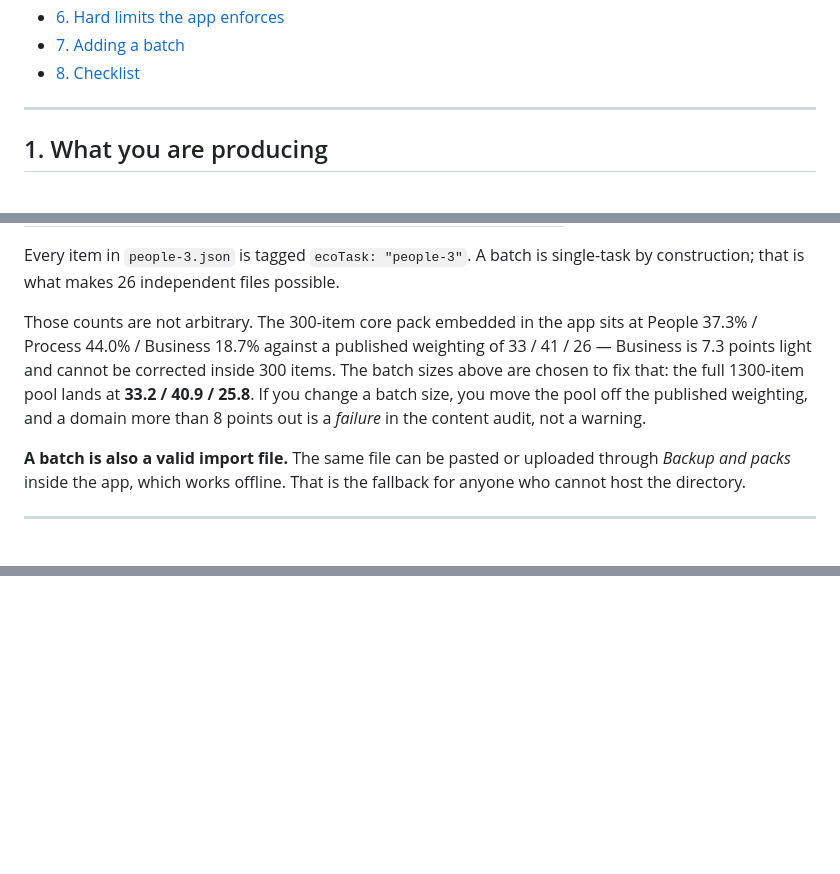
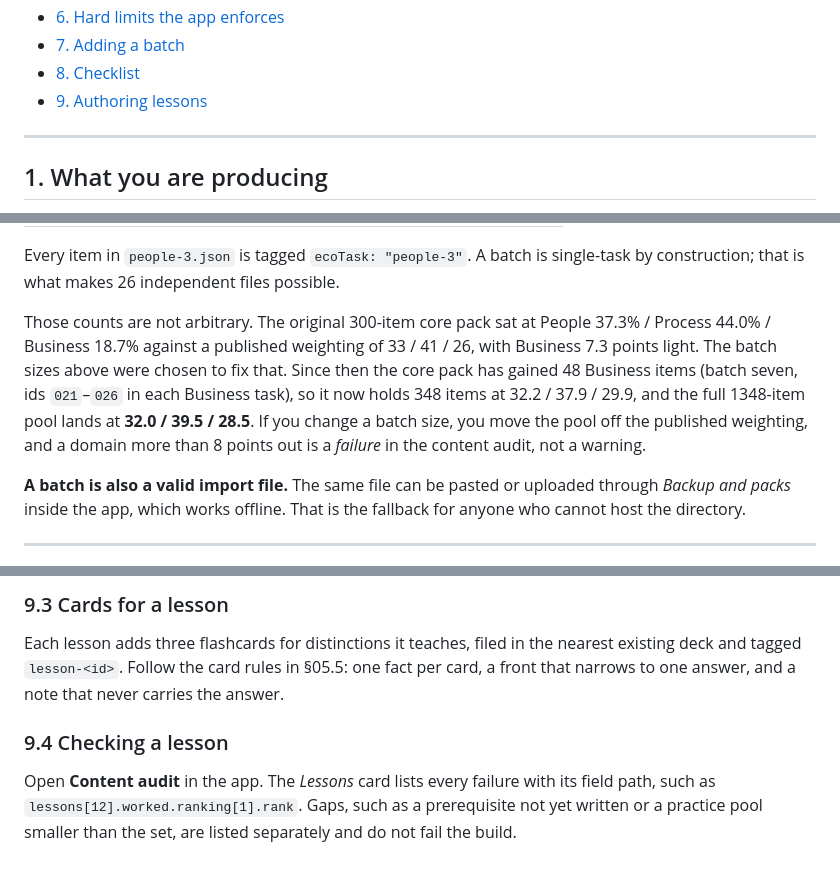
Before and after one commit to JahangirB/PMP, a Markdown page: AUTHORING.md, 3 parts joined by grey strips. Drawn GitHub-style; blank space fills up the shorter version.

```diff
--- a/AUTHORING.md
+++ b/AUTHORING.md
@@ -12,6 +12,7 @@ accept. This file is self-sufficient by design: you should not need to read
 - [6. Hard limits the app enforces](#6-hard-limits-the-app-enforces)
 - [7. Adding a batch](#7-adding-a-batch)
 - [8. Checklist](#8-checklist)
+- [9. Authoring lessons](#9-authoring-lessons)
 
 ---
 
@@ -32,13 +33,15 @@ load.
 Every item in `people-3.json` is tagged `ecoTask: "people-3"`. A batch is
 single-task by construction; that is what makes 26 independent files possible.
 
-Those counts are not arbitrary. The 300-item core pack embedded in the app sits
-at People 37.3% / Process 44.0% / Business 18.7% against a published weighting of
-33 / 41 / 26 — Business is 7.3 points light and cannot be corrected inside 300
-items. The batch sizes above are chosen to fix that: the full 1300-item pool
-lands at **33.2 / 40.9 / 25.8**. If you change a batch size, you move the pool
-off the published weighting, and a domain more than 8 points out is a *failure*
-in the content audit, not a warning.
+Those counts are not arbitrary. The original 300-item core pack sat at People
+37.3% / Process 44.0% / Business 18.7% against a published weighting of
+33 / 41 / 26, with Business 7.3 points light. The batch sizes above were chosen
+to fix that. Since then the core pack has gained 48 Business items (batch seven,
+ids `021`–`026` in each Business task), so it now holds 348 items at
+32.2 / 37.9 / 29.9, and the full 1348-item pool lands at **32.0 / 39.5 / 28.5**.
+If you change a batch size, you move the pool off the published weighting, and
+a domain more than 8 points out is a *failure* in the content audit, not a
+warning.
 
 **A batch is also a valid import file.** The same file can be pasted or
 uploaded through *Backup and packs* inside the app, which works offline. That is
@@ -574,0 +629,13 @@ Per batch:
+### 9.3 Cards for a lesson
+
+Each lesson adds three flashcards for distinctions it teaches, filed in the
+nearest existing deck and tagged `lesson-<id>`. Follow the card rules in §05.5:
+one fact per card, a front that narrows to one answer, and a note that never
+carries the answer.
+
+### 9.4 Checking a lesson
+
+Open **Content audit** in the app. The *Lessons* card lists every failure with
+its field path, such as `lessons[12].worked.ranking[1].rank`. Gaps, such as a
+prerequisite not yet written or a practice pool smaller than the set, are listed
+separately and do not fail the build.
```
Also changed, not shown: other parts of AUTHORING.md (+51 -0 lines).
